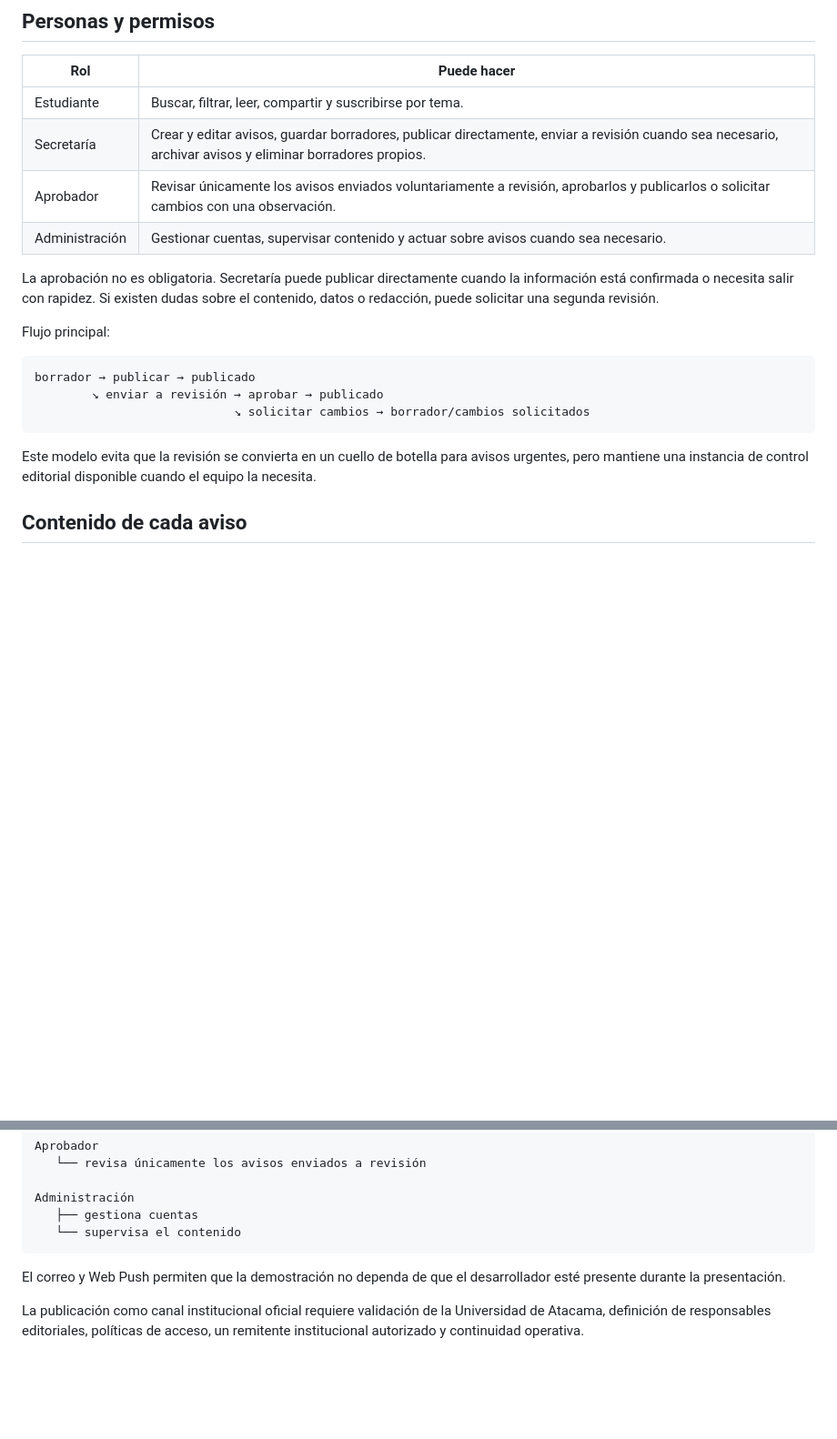
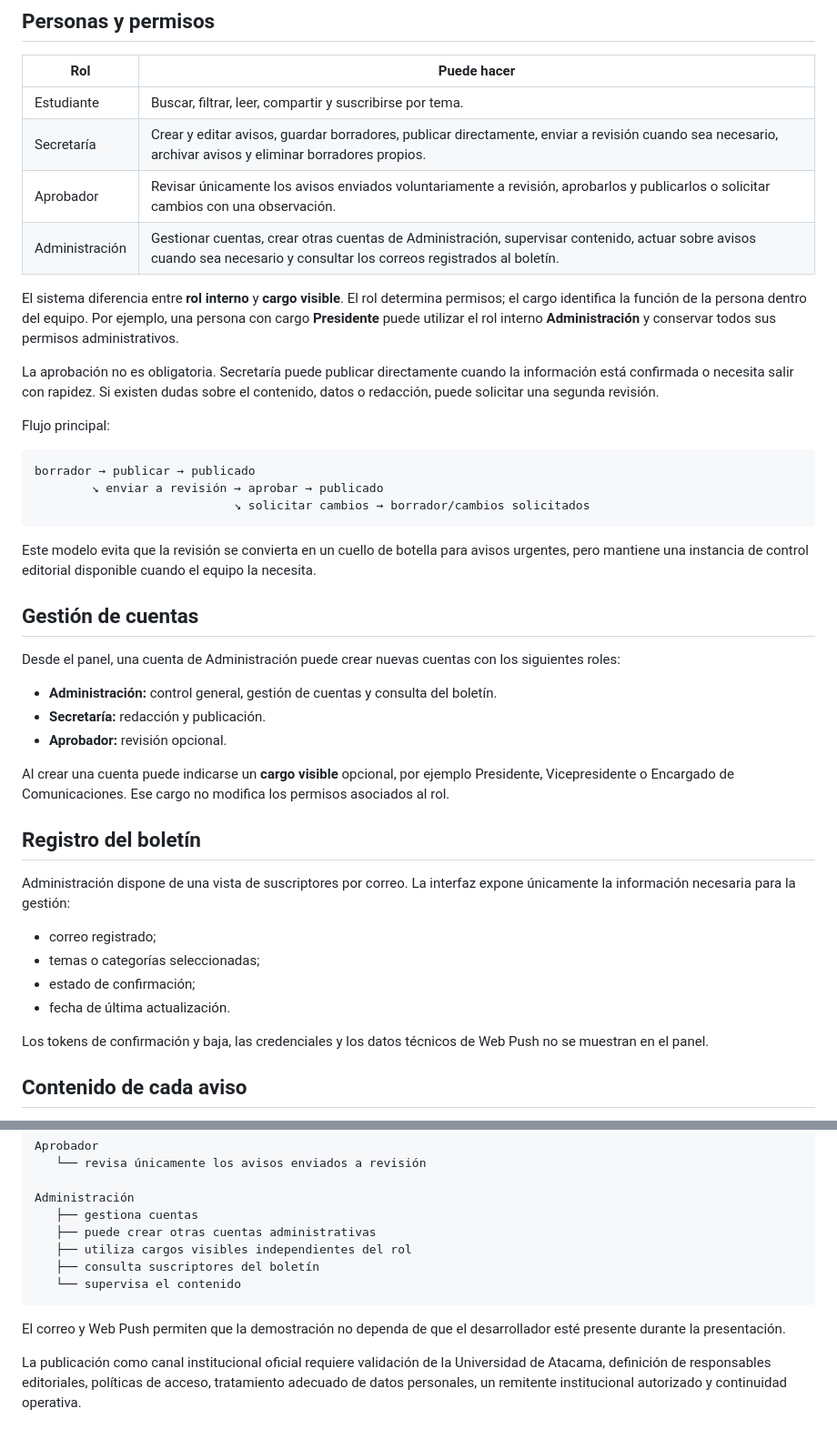
Before and after one commit to Ad0niz/portal-informativo-uda, a Markdown page: PROYECTO.md, 2 parts joined by grey strips. Shown at 91% size. Rendered like a GitHub page; blank space fills up the shorter version.

Commit message:
docs: actualizar permisos de administracion y boletin

````diff
--- a/PROYECTO.md
+++ b/PROYECTO.md
@@ -11,7 +11,9 @@ Reemplazar el flujo de consulta del blog actual por un portal de avisos académi
 | Estudiante | Buscar, filtrar, leer, compartir y suscribirse por tema. |
 | Secretaría | Crear y editar avisos, guardar borradores, publicar directamente, enviar a revisión cuando sea necesario, archivar avisos y eliminar borradores propios. |
 | Aprobador | Revisar únicamente los avisos enviados voluntariamente a revisión, aprobarlos y publicarlos o solicitar cambios con una observación. |
-| Administración | Gestionar cuentas, supervisar contenido y actuar sobre avisos cuando sea necesario. |
+| Administración | Gestionar cuentas, crear otras cuentas de Administración, supervisar contenido, actuar sobre avisos cuando sea necesario y consultar los correos registrados al boletín. |
+
+El sistema diferencia entre **rol interno** y **cargo visible**. El rol determina permisos; el cargo identifica la función de la persona dentro del equipo. Por ejemplo, una persona con cargo **Presidente** puede utilizar el rol interno **Administración** y conservar todos sus permisos administrativos.
 
 La aprobación no es obligatoria. Secretaría puede publicar directamente cuando la información está confirmada o necesita salir con rapidez. Si existen dudas sobre el contenido, datos o redacción, puede solicitar una segunda revisión.
 
@@ -24,6 +26,27 @@ borrador → publicar → publicado
 ```
 
 Este modelo evita que la revisión se convierta en un cuello de botella para avisos urgentes, pero mantiene una instancia de control editorial disponible cuando el equipo la necesita.
+
+## Gestión de cuentas
+
+Desde el panel, una cuenta de Administración puede crear nuevas cuentas con los siguientes roles:
+
+- **Administración:** control general, gestión de cuentas y consulta del boletín.
+- **Secretaría:** redacción y publicación.
+- **Aprobador:** revisión opcional.
+
+Al crear una cuenta puede indicarse un **cargo visible** opcional, por ejemplo Presidente, Vicepresidente o Encargado de Comunicaciones. Ese cargo no modifica los permisos asociados al rol.
+
+## Registro del boletín
+
+Administración dispone de una vista de suscriptores por correo. La interfaz expone únicamente la información necesaria para la gestión:
+
+- correo registrado;
+- temas o categorías seleccionadas;
+- estado de confirmación;
+- fecha de última actualización.
+
+Los tokens de confirmación y baja, las credenciales y los datos técnicos de Web Push no se muestran en el panel.
 
 ## Contenido de cada aviso
 
@@ -92,9 +115,12 @@ Aprobador
 
 Administración
    ├── gestiona cuentas
+   ├── puede crear otras cuentas administrativas
+   ├── utiliza cargos visibles independientes del rol
+   ├── consulta suscriptores del boletín
    └── supervisa el contenido
 ```
 
 El correo y Web Push permiten que la demostración no dependa de que el desarrollador esté presente durante la presentación.
 
-La publicación como canal institucional oficial requiere validación de la Universidad de Atacama, definición de responsables editoriales, políticas de acceso, un remitente institucional autorizado y continuidad operativa.
+La publicación como canal institucional oficial requiere validación de la Universidad de Atacama, definición de responsables editoriales, políticas de acceso, tratamiento adecuado de datos personales, un remitente institucional autorizado y continuidad operativa.
````
